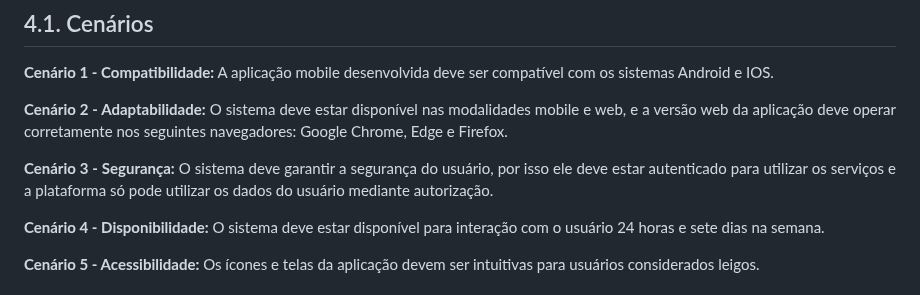
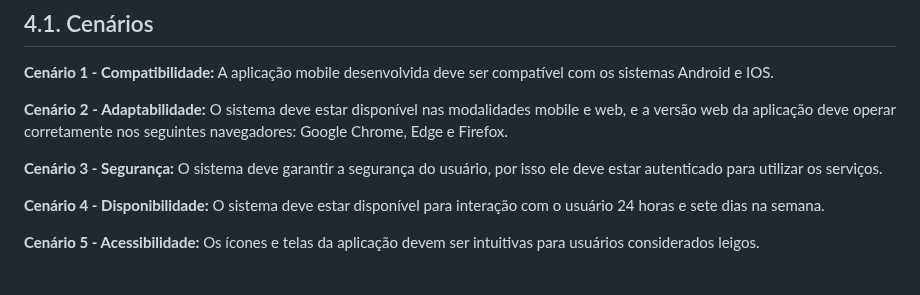
Before and after one commit to ICEI-PUC-Minas-PPLES-TI/plf-es-2023-1-ti5-5104100-race-engineering, a Markdown page: documentacao/documento_de_arquitetura.md, the part around the change. GitHub-like rendering.

```diff
--- a/documentacao/documento_de_arquitetura.md
+++ b/documentacao/documento_de_arquitetura.md
@@ -369,7 +369,7 @@ _Esta seção descreve a avaliação da arquitetura apresentada, baseada no mét
 
 **Cenário 2 - Adaptabilidade:** O sistema deve estar disponível nas modalidades mobile e web, e a versão web da aplicação deve operar corretamente nos seguintes navegadores: Google Chrome, Edge e Firefox.
 
-**Cenário 3 - Segurança:** O sistema deve garantir a segurança do usuário, por isso ele deve estar autenticado para utilizar os serviços e a plataforma só pode utilizar os dados do usuário mediante autorização.
+**Cenário 3 - Segurança:** O sistema deve garantir a segurança do usuário, por isso ele deve estar autenticado para utilizar os serviços.
 
 **Cenário 4 - Disponibilidade:** O sistema deve estar disponível para interação com o usuário 24 horas e sete dias na semana.
 
```
